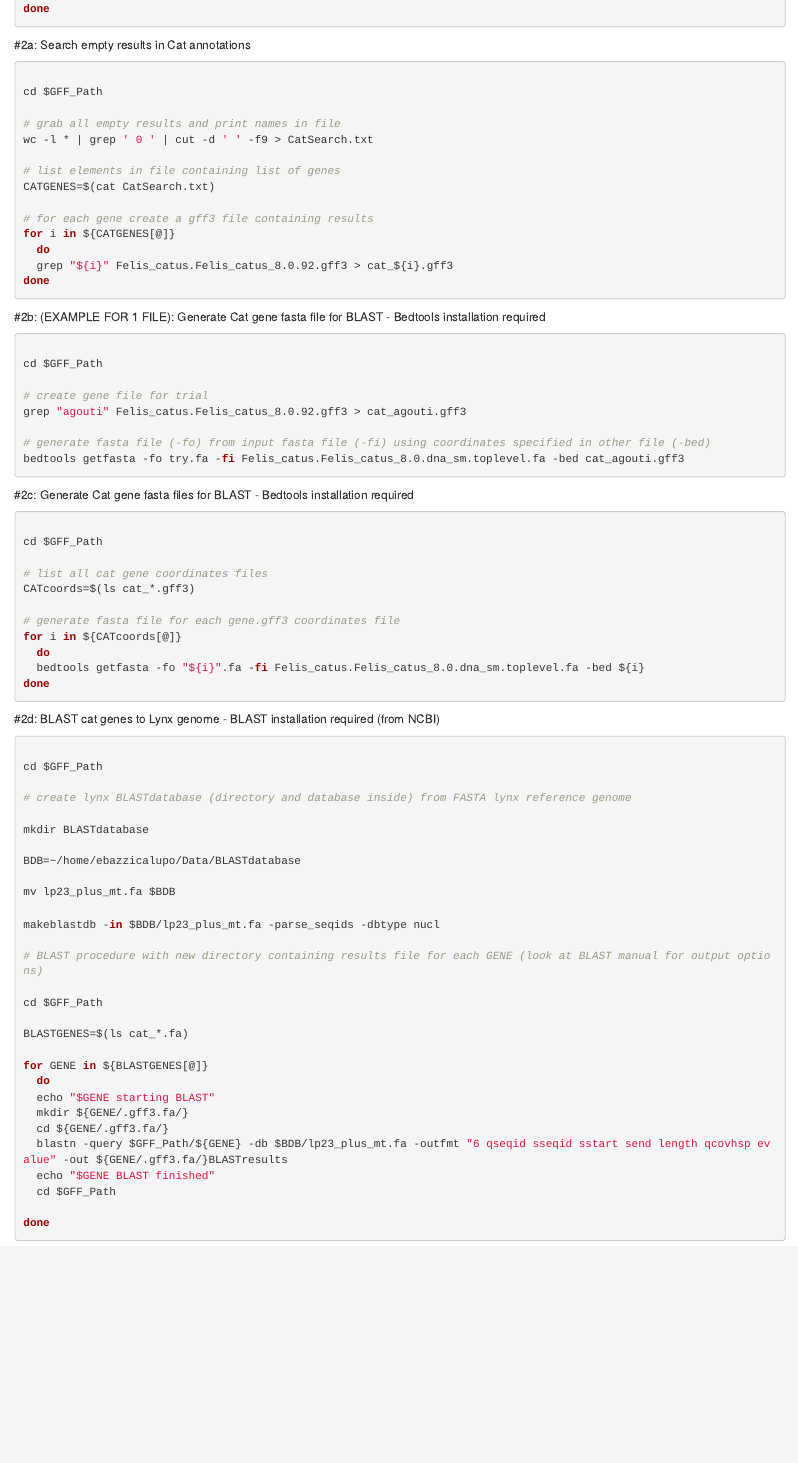
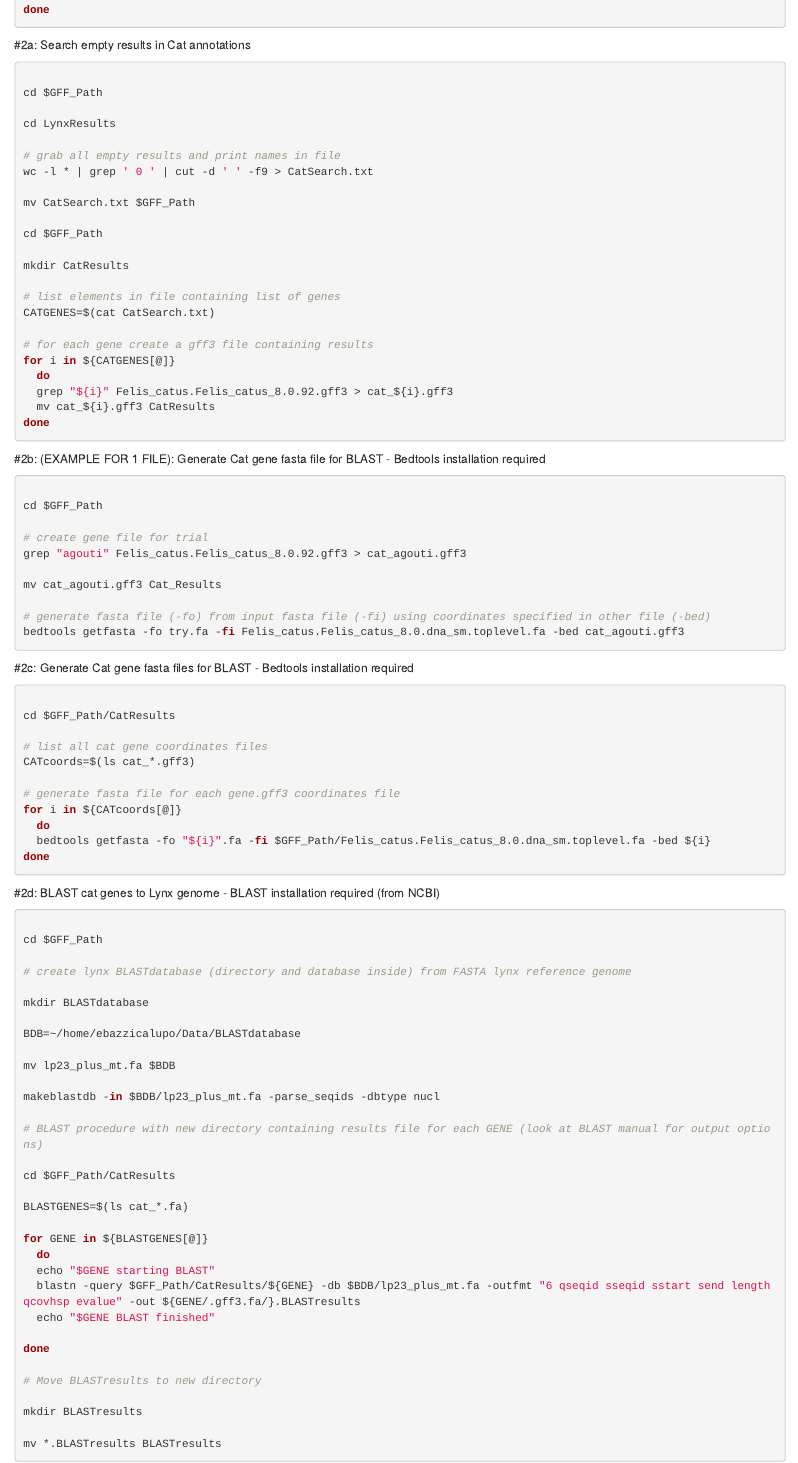
Before and after one commit to Enricobazzi/Genes, an R Markdown document (Genes1.Rmd): the page in a window 1100 px wide, from 470 px down before the commit and from 530 px down after it, so that both start at the same text. Rendered offline with R 4.5, knitr and Pandoc, with nearby package versions.

Commit message:
Added: LynxResults and CatResults folders creation and usage to better organize results

````diff
--- a/Genes1.Rmd
+++ b/Genes1.Rmd
@@ -39,8 +42,16 @@ done
 
 cd $GFF_Path
 
+cd LynxResults
+
 # grab all empty results and print names in file
 wc -l * | grep ' 0 ' | cut -d ' ' -f9 > CatSearch.txt
+
+mv CatSearch.txt $GFF_Path
+
+cd $GFF_Path
+
+mkdir CatResults
 
 # list elements in file containing list of genes
 CATGENES=$(cat CatSearch.txt)
@@ -49,6 +60,7 @@ CATGENES=$(cat CatSearch.txt)
 for i in ${CATGENES[@]}
   do
   grep "${i}" Felis_catus.Felis_catus_8.0.92.gff3 > cat_${i}.gff3
+  mv cat_${i}.gff3 CatResults
 done
 
 ```
@@ -62,6 +74,8 @@ cd $GFF_Path
 # create gene file for trial
 grep "agouti" Felis_catus.Felis_catus_8.0.92.gff3 > cat_agouti.gff3
 
+mv cat_agouti.gff3 Cat_Results
+
 # generate fasta file (-fo) from input fasta file (-fi) using coordinates specified in other file (-bed)
 bedtools getfasta -fo try.fa -fi Felis_catus.Felis_catus_8.0.dna_sm.toplevel.fa -bed cat_agouti.gff3
 
@@ -72,7 +86,7 @@ bedtools getfasta -fo try.fa -fi Felis_catus.Felis_catus_8.0.dna_sm.toplevel.fa
 
 ```{r Search in Annotations, eval=FALSE, engine='bash'}
 
-cd $GFF_Path
+cd $GFF_Path/CatResults
 
 # list all cat gene coordinates files
 CATcoords=$(ls cat_*.gff3)
@@ -80,7 +94,7 @@ CATcoords=$(ls cat_*.gff3)
 # generate fasta file for each gene.gff3 coordinates file
 for i in ${CATcoords[@]}
   do
-  bedtools getfasta -fo "${i}".fa -fi Felis_catus.Felis_catus_8.0.dna_sm.toplevel.fa -bed ${i}
+  bedtools getfasta -fo "${i}".fa -fi $GFF_Path/Felis_catus.Felis_catus_8.0.dna_sm.toplevel.fa -bed ${i}
 done
 
 ```
@@ -103,19 +117,22 @@ makeblastdb -in $BDB/lp23_plus_mt.fa -parse_seqids -dbtype nucl
 
 # BLAST procedure with new directory containing results file for each GENE (look at BLAST manual for output options)
 
-cd $GFF_Path
+cd $GFF_Path/CatResults
 
 BLASTGENES=$(ls cat_*.fa)
 
 for GENE in ${BLASTGENES[@]}
   do
   echo "$GENE starting BLAST"
-  mkdir ${GENE/.gff3.fa/}
-  cd ${GENE/.gff3.fa/}
-  blastn -query $GFF_Path/${GENE} -db $BDB/lp23_plus_mt.fa -outfmt "6 qseqid sseqid sstart send length qcovhsp evalue" -out ${GENE/.gff3.fa/}BLASTresults
+  blastn -query $GFF_Path/CatResults/${GENE} -db $BDB/lp23_plus_mt.fa -outfmt "6 qseqid sseqid sstart send length qcovhsp evalue" -out ${GENE/.gff3.fa/}.BLASTresults
   echo "$GENE BLAST finished"
-  cd $GFF_Path
 
 done
 
+# Move BLASTresults to new directory
+
+mkdir BLASTresults
+
+mv *.BLASTresults BLASTresults
+
 ```
````
Also changed, not shown: Genes1.Rmd (3 more changed lines).
